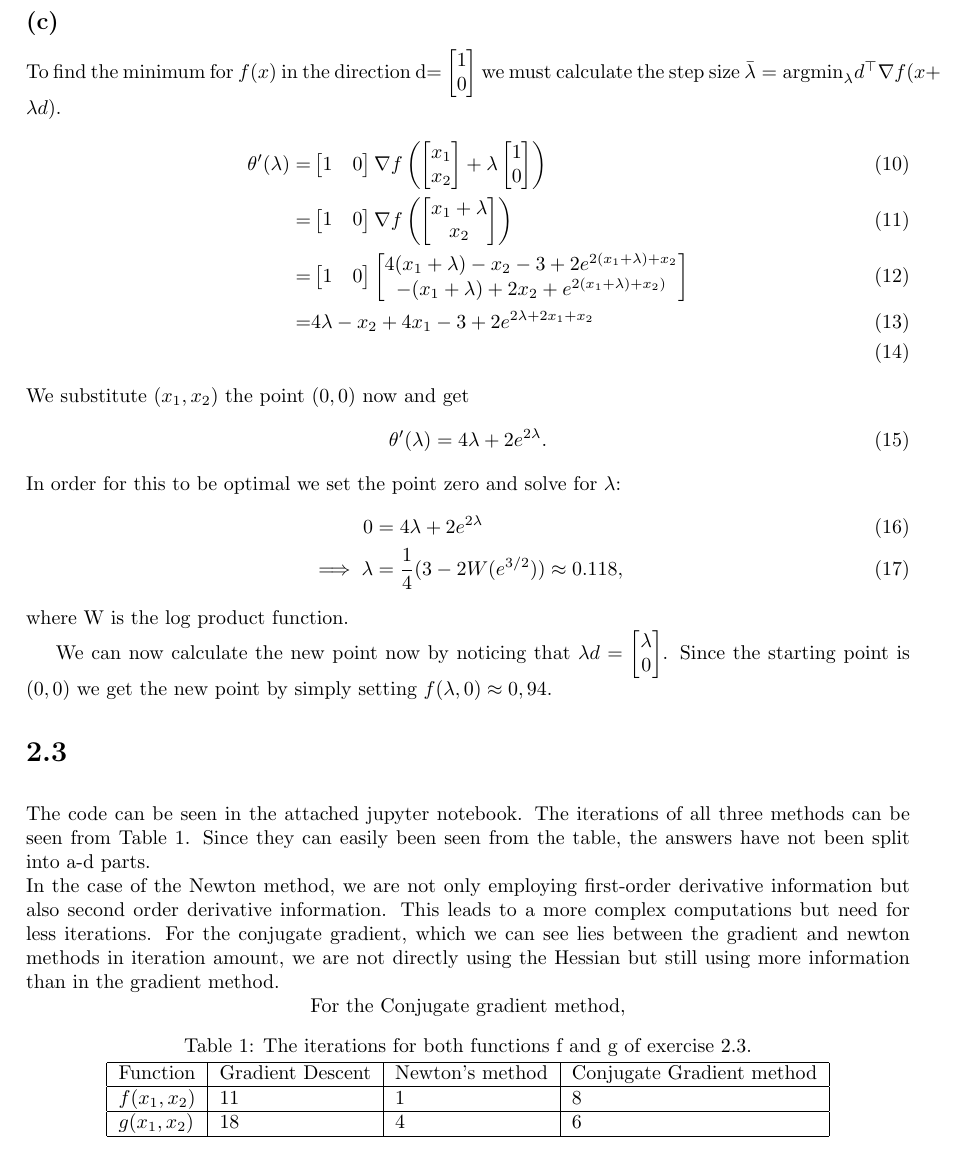
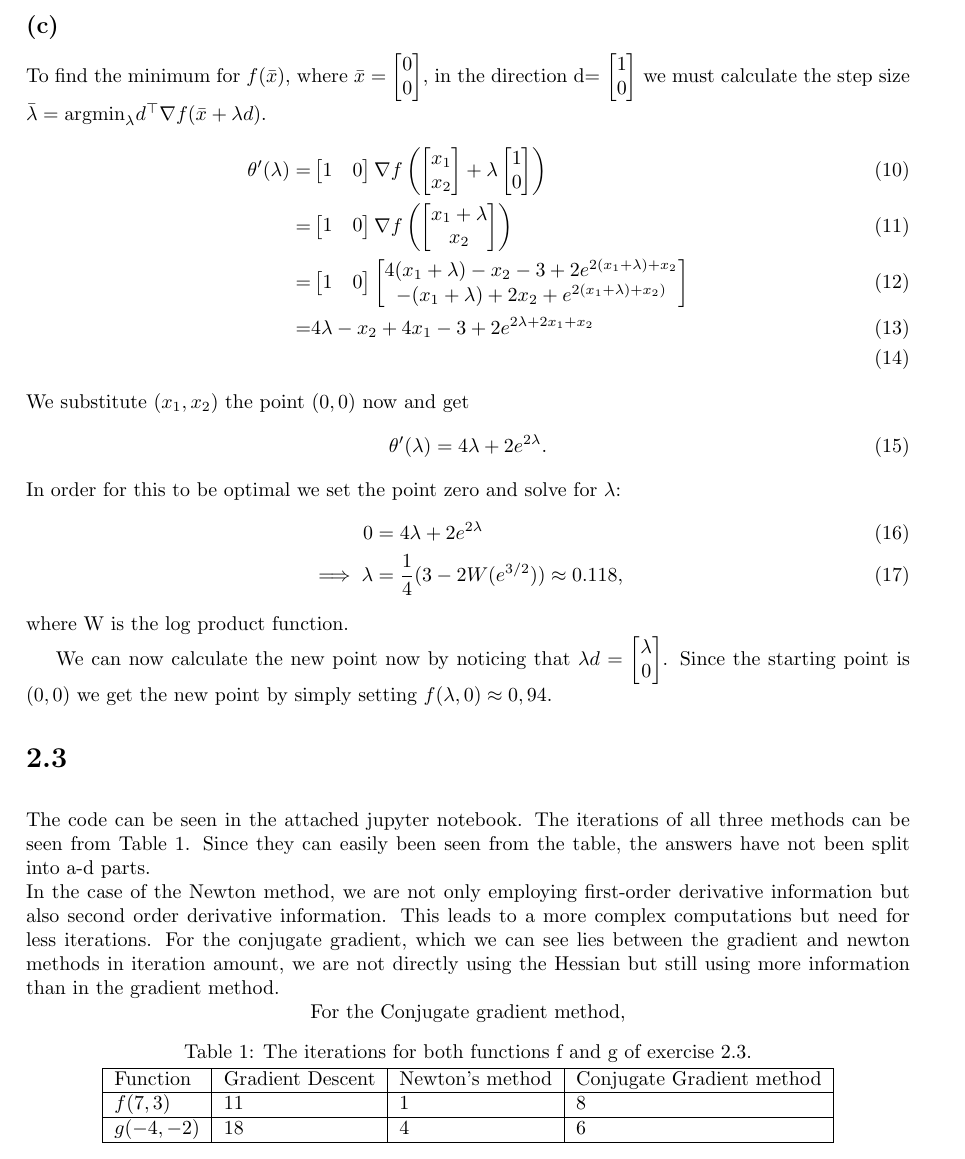
Before and after one commit to christiansegercrantz/Nonlinear-Optimization-course-2021, a LaTeX problem sheet (Homework 2/Homework_2_Christian_Segercrantz_481056.tex): part of page 4 of 4, cut so that both start at the same text. Compiled offline with pdfLaTeX.

Commit message:
Completed assignment 2

```diff
--- a/Homework 2/Homework_2_Christian_Segercrantz_481056.tex
+++ b/Homework 2/Homework_2_Christian_Segercrantz_481056.tex
@@ -11,7 +11,7 @@
 
 \graphicspath{ {plots/} }
 
-\title{Nonlinear Optimization - Homework 1 }
+\title{Nonlinear Optimization - Homework 2 }
 \author{Christian Segercrantz 481056}
 
 
@@ -98,7 +98,7 @@
 
 	The direction $d$ that makes the function decrease must satisfy the condition $\nabla f(\bar{x})^\top d <0$.
 \subsection*{(c)}
-	To find the minimum for $f(x)$ in the direction d= $\begin{bmatrix}1 \\ 0\end{bmatrix}$ we must calculate the step size $\bar{\lambda}=\text{argmin}_{\lambda} d^\top \nabla f(x+ \lambda d)$.
+	To find the minimum for $f(\bar{x})$, where $\bar{x}=\begin{bmatrix}0 \\ 0\end{bmatrix}$, in the direction d= $\begin{bmatrix}1 \\ 0\end{bmatrix}$ we must calculate the step size $\bar{\lambda}=\text{argmin}_{\lambda} d^\top \nabla f(\bar{x}+ \lambda d)$.
 	\begin{align}
 		\theta'(\lambda)= &\begin{bmatrix}
 			1 & 0
@@ -160,8 +160,8 @@
 	\begin{tabular}{|l|l|l|l|}
 		\hline
 		Function   & Gradient Descent & Newton’s method & Conjugate Gradient method \\ \hline
-		$f(x_1,x_2)$ & 11               & 1               & 8                       \\ \hline
-		$g(x_1,x_2)$ & 18               & 4               & 6                       \\ \hline
+		$f(7,3)$ & 11               & 1               & 8                       \\ \hline
+		$g(-4,-2)$ & 18             & 4               & 6                       \\ \hline
 	\end{tabular}
 \end{table}
 \end{document}
```
Also changed, not shown: Homework 2/Homework_2_Christian_Segercrantz_481056.pdf, Homework 2/Homework_2_Christian_Segercrantz_481056.tex (2 more changed lines), 2 other files.
